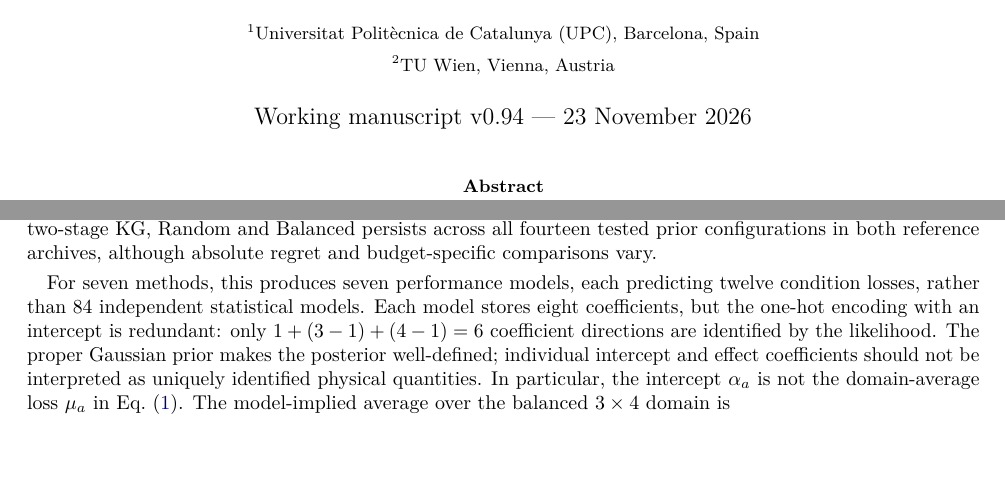
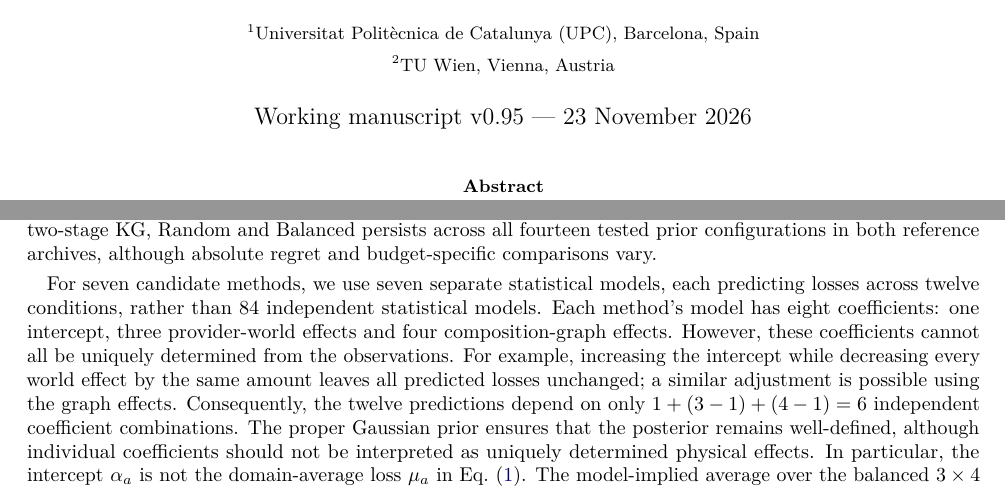
Before and after one commit to ildefons/praise-cao-sim, a LaTeX paper (first_science/b1/planb_validation/paper_systems/main.tex): two parts of pages 1 and 5 of 19, joined at a grey line, cut so that both start at the same text, the shorter picture padded with empty space. Compiled offline with pdfLaTeX.

Commit message:
Explain coefficient redundancy and six identifiable combinations in Section 3.3

```diff
--- a/first_science/b1/planb_validation/paper_systems/main.tex
+++ b/first_science/b1/planb_validation/paper_systems/main.tex
@@ -23,7 +23,7 @@
 \author{Ildefons Magrans de Abril$^{1}$ \and Xavier Franch$^{1}$ \and Schahram Dustdar$^{2}$\\[6pt]
 \small $^{1}$Universitat Polit\`ecnica de Catalunya (UPC), Barcelona, Spain\\
 \small $^{2}$TU Wien, Vienna, Austria}
-\date{Working manuscript v0.94 --- 23 November 2026}
+\date{Working manuscript v0.95 --- 23 November 2026}
 
 \begin{document}
 \maketitle
@@ -191,7 +191,7 @@ Add $\tau_{wg}^2\mathbf{1}[(w,g)=(w',g')]$ to the crossed model. \\
 \label{tab:structure-map}
 \end{table}
 
-For seven methods, this produces seven performance models, each predicting twelve condition losses, rather than 84 independent statistical models. Each model stores eight coefficients, but the one-hot encoding with an intercept is redundant: only $1+(3-1)+(4-1)=6$ coefficient directions are identified by the likelihood. The proper Gaussian prior makes the posterior well-defined; individual intercept and effect coefficients should not be interpreted as uniquely identified physical quantities. In particular, the intercept $\alpha_a$ is not the domain-average loss $\mu_a$ in Eq.~\eqref{eq:target}. The model-implied average over the balanced $3\times4$ domain is
+For seven candidate methods, we use seven separate statistical models, each predicting losses across twelve conditions, rather than 84 independent statistical models. Each method's model has eight coefficients: one intercept, three provider-world effects and four composition-graph effects. However, these coefficients cannot all be uniquely determined from the observations. For example, increasing the intercept while decreasing every world effect by the same amount leaves all predicted losses unchanged; a similar adjustment is possible using the graph effects. Consequently, the twelve predictions depend on only $1+(3-1)+(4-1)=6$ independent coefficient combinations. The proper Gaussian prior ensures that the posterior remains well-defined, although individual coefficients should not be interpreted as uniquely determined physical effects. In particular, the intercept $\alpha_a$ is not the domain-average loss $\mu_a$ in Eq.~\eqref{eq:target}. The model-implied average over the balanced $3\times4$ domain is
 \begin{equation}
 \overline{f}_a
 =\alpha_a+\frac{1}{3}\sum_w u_{a,w}
```
